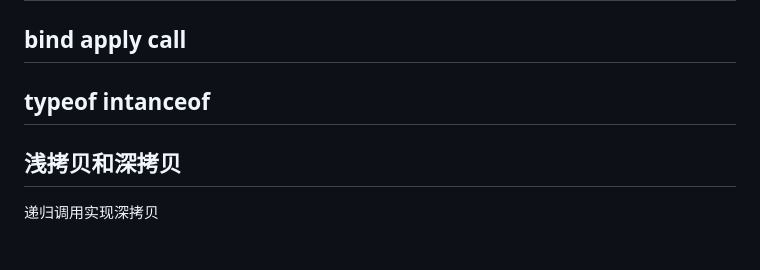
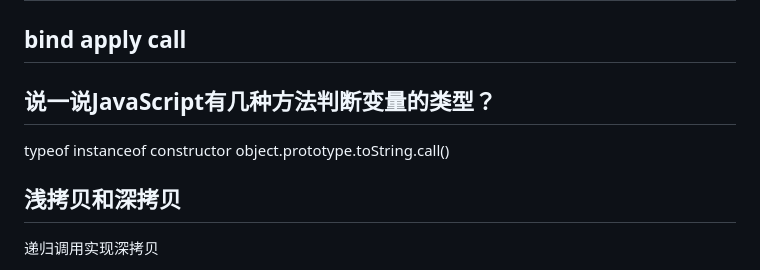
Before and after one commit to lailiting/frontlearning, a Markdown page: JS基础/JS基础知识L.md, the part around the change printed below. Drawn GitHub-style.

```diff
--- a/JS基础/JS基础知识L.md
+++ b/JS基础/JS基础知识L.md
@@ -192,7 +192,9 @@ let dounbe = function(fn,dalay){
 
 ## bind apply call
 
-## typeof intanceof
+## 说一说JavaScript有几种方法判断变量的类型？
+
+typeof instanceof  constructor object.prototype.toString.call()
 
 ## 浅拷贝和深拷贝
 
```
Also changed, not shown: other parts of JS基础/JS基础知识L.md (+38 -10 lines), 项目难点/项目难点.md (+18 -0 lines).
